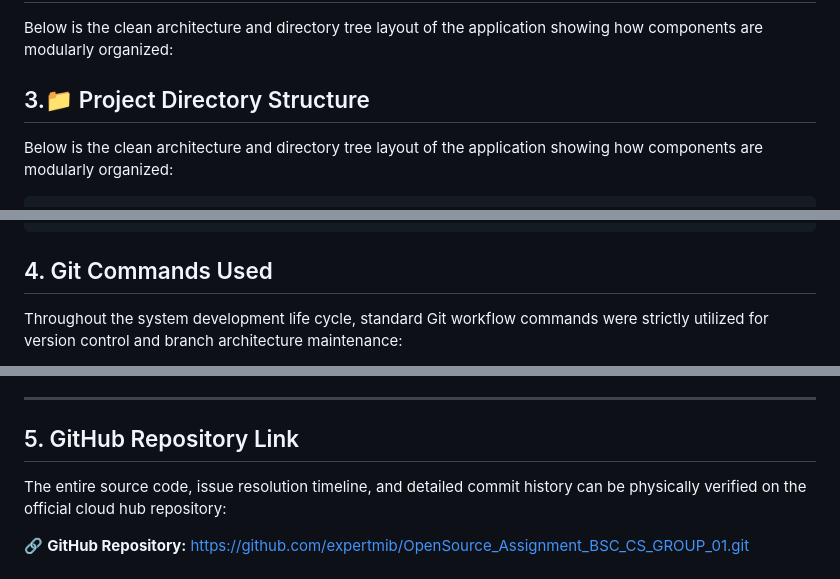
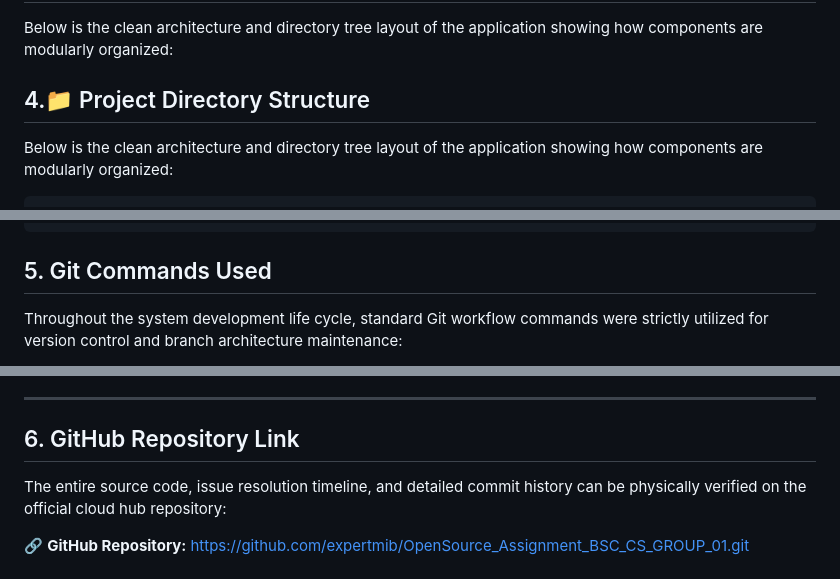
Before and after one commit to expertmib/OpenSource_Assignment_BSC_CS_GROUP_01, a Markdown page: README.md, 3 parts joined by grey strips. Drawn GitHub-style.

Commit message:
number correction on readm

````diff
--- a/README.md
+++ b/README.md
@@ -58,7 +58,7 @@ Follow these steps to set up and run the project locally on your machine:
 ## 3. Project Directory Structure
 Below is the clean architecture and directory tree layout of the application showing how components are modularly organized:
 
-## 3.📁 Project Directory Structure
+## 4.📁 Project Directory Structure
 Below is the clean architecture and directory tree layout of the application showing how components are modularly organized:
 
 ```text
@@ -90,7 +90,7 @@ sims-project/
 └── login.php                  # Main secure authentication portal gateway
 ```
 
-## 4. Git Commands Used
+## 5. Git Commands Used
 Throughout the system development life cycle, standard Git workflow commands were strictly utilized for version control and branch architecture maintenance:
 
 * `git init` - Initialized the local repository.
@@ -105,7 +105,7 @@ Throughout the system development life cycle, standard Git workflow commands wer
 
 ---
 
-## 5. GitHub Repository Link
+## 6. GitHub Repository Link
 The entire source code, issue resolution timeline, and detailed commit history can be physically verified on the official cloud hub repository:
 
 🔗 **GitHub Repository:** [https://github.com/expertmib/OpenSource_Assignment_BSC_CS_GROUP_01.git](https://github.com/expertmib/OpenSource_Assignment_BSC_CS_GROUP_01.git)
````
